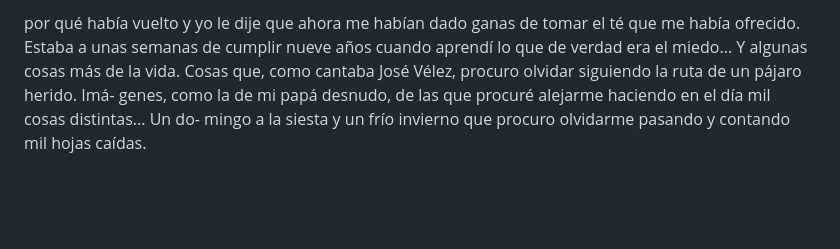
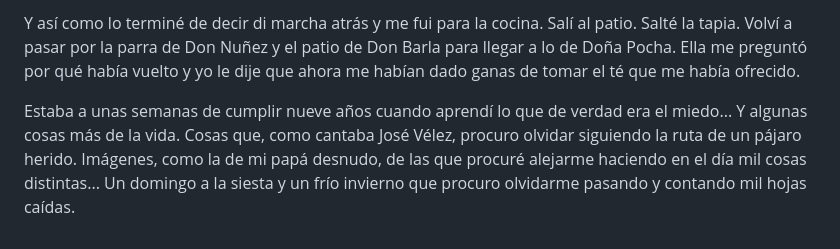
Before and after one commit to akielbowicz/el-mundo-ha-vivido-equivocado, a Markdown page: sitio/textos/jose-velez.md, the part around one of its changes. GitHub-like rendering; blank space fills up the shorter version.

```diff
--- a/sitio/textos/jose-velez.md
+++ b/sitio/textos/jose-velez.md
@@ -148,11 +52,4 @@ Barla para llegar a lo de Doña Pocha. Ella me preguntó
 
-por qué había vuelto y yo le dije que ahora me habían
-dado ganas de tomar el té que me había ofrecido.
-Estaba a unas semanas de cumplir nueve años cuando
-aprendí lo que de verdad era el miedo... Y algunas cosas
-más de la vida. Cosas que, como cantaba José Vélez,
-procuro olvidar siguiendo la ruta de un pájaro herido. Imá-
-genes, como la de mi papá desnudo, de las que procuré
-alejarme haciendo en el día mil cosas distintas... Un do-
-mingo a la siesta y un frío invierno que procuro olvidarme
-pasando y contando mil hojas caídas.
+Y así como lo terminé de decir di marcha atrás y me fui para la cocina. Salí al patio. Salté la tapia. Volví a pasar por la parra de Don Nuñez y el patio de Don Barla para llegar a lo de Doña Pocha. Ella me preguntó por qué había vuelto y yo le dije que ahora me habían dado ganas de tomar el té que me había ofrecido.
+
+Estaba a unas semanas de cumplir nueve años cuando aprendí lo que de verdad era el miedo... Y algunas cosas más de la vida. Cosas que, como cantaba José Vélez, procuro olvidar siguiendo la ruta de un pájaro herido. Imágenes, como la de mi papá desnudo, de las que procuré alejarme haciendo en el día mil cosas distintas... Un domingo a la siesta y un frío invierno que procuro olvidarme pasando y contando mil hojas caídas.
```
Also changed, not shown: other parts of sitio/textos/jose-velez.md (+26 -122 lines).
